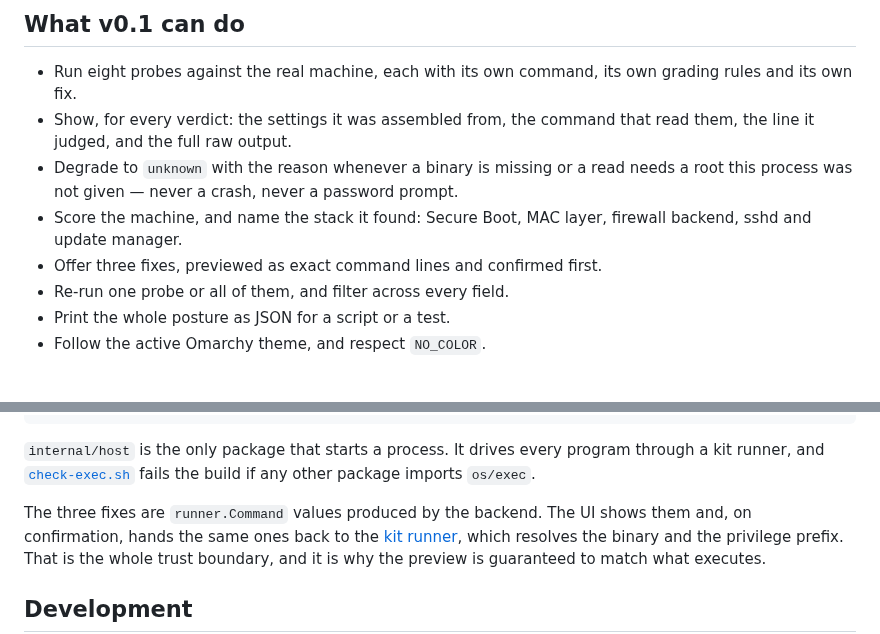
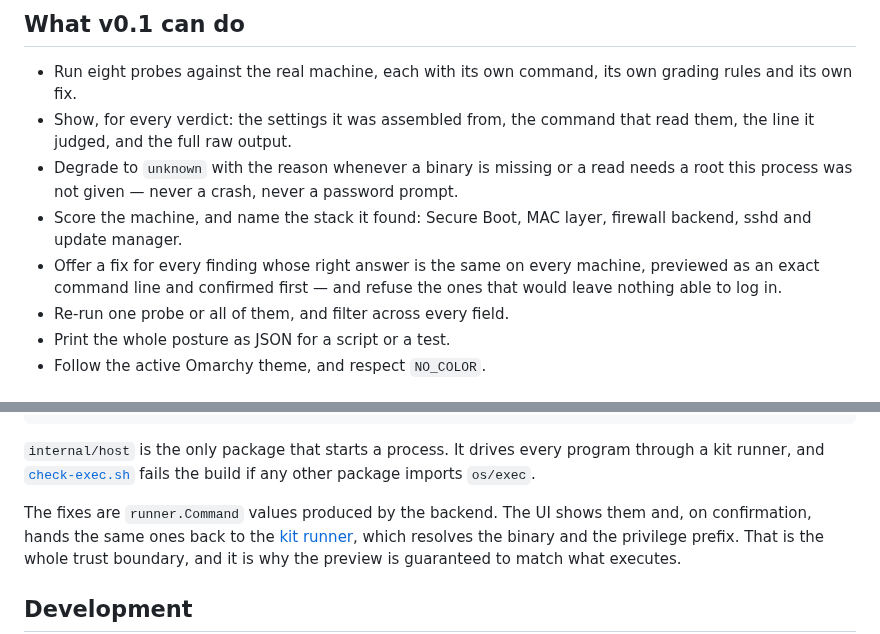
Before and after one commit to tui-tools/tui-secure, a Markdown page: README.md, 2 parts joined by grey strips. Drawn GitHub-style.

```diff
--- a/README.md
+++ b/README.md
@@ -376,7 +402,9 @@ The bug form asks for this block first — see
   prompt.
 - Score the machine, and name the stack it found: Secure Boot, MAC layer,
   firewall backend, sshd and update manager.
-- Offer three fixes, previewed as exact command lines and confirmed first.
+- Offer a fix for every finding whose right answer is the same on every
+  machine, previewed as an exact command line and confirmed first — and refuse
+  the ones that would leave nothing able to log in.
 - Re-run one probe or all of them, and filter across every field.
 - Print the whole posture as JSON for a script or a test.
 - Follow the active Omarchy theme, and respect `NO_COLOR`.
@@ -516,7 +544,7 @@ program through a kit runner, and
 [`check-exec.sh`](https://github.com/tui-tools/tui-kit/blob/main/tools/check-exec.sh)
 fails the build if any other package imports `os/exec`.
 
-The three fixes are `runner.Command` values produced by the backend. The UI
+The fixes are `runner.Command` values produced by the backend. The UI
 shows them and, on confirmation, hands the same ones back to the
 [kit runner](https://github.com/tui-tools/tui-kit#the-contract-preview-confirm-run),
 which resolves the binary and the privilege prefix. That is the whole trust
```
Also changed, not shown: other parts of README.md (+49 -12 lines), docs/screenshots/tui-secure-main.png, docs/screenshots/tui-secure-ssh.png, 3 other files.
